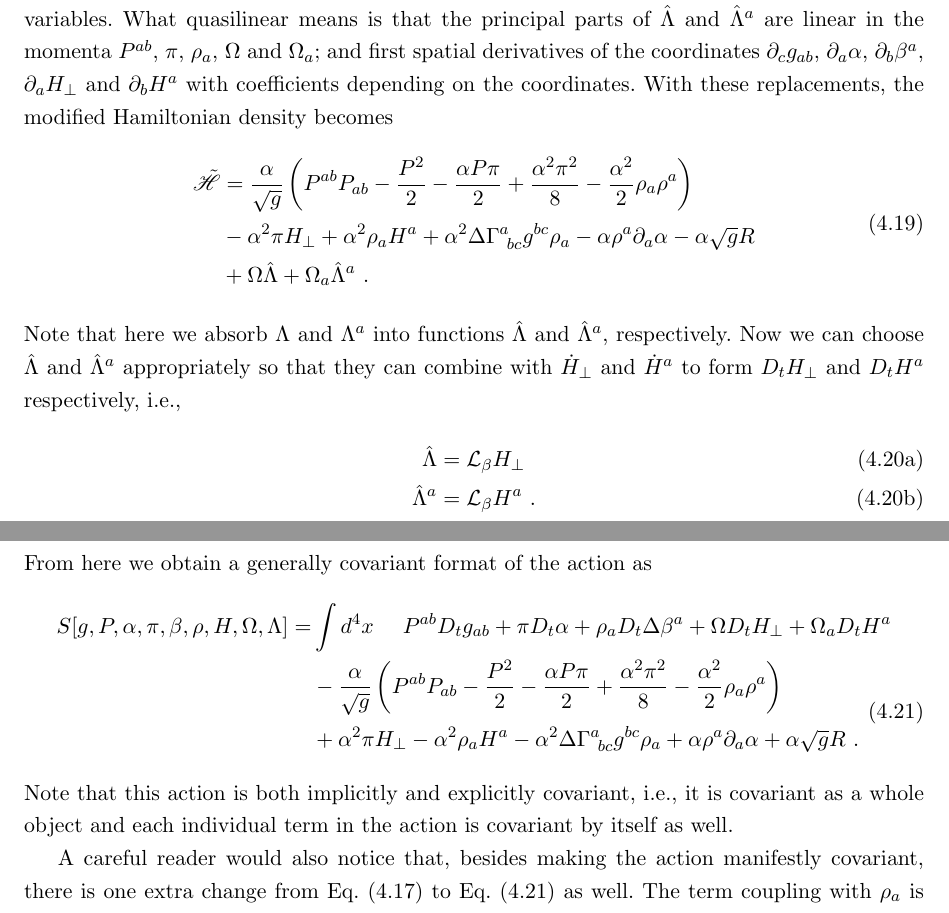
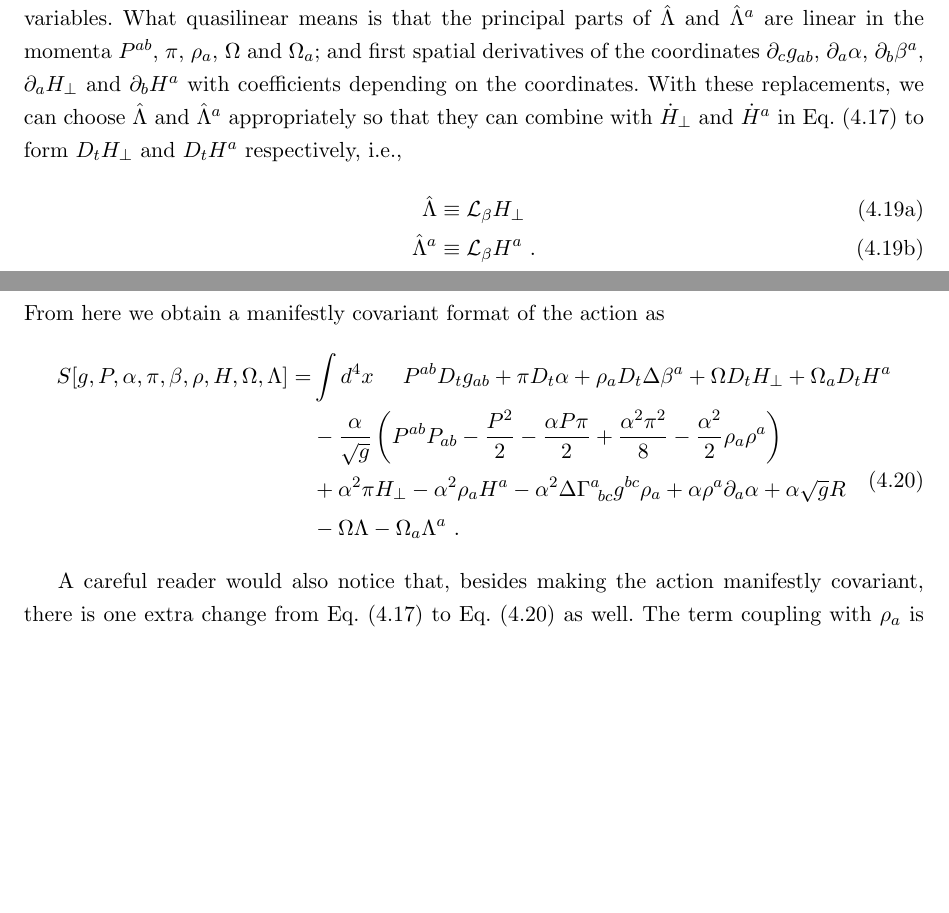
Before and after one commit to mengcao/dissertation, a LaTeX thesis (meng-thesis.tex, which reads Chapter-4/Chapter-4.tex): two parts of pages 43 and 44 of 57, joined at a grey line, cut so that both start at the same text, the shorter picture padded with empty space. Compiled offline with pdfLaTeX.

Commit message:
fix error

```diff
--- a/Chapter-4/Chapter-4.tex
+++ b/Chapter-4/Chapter-4.tex
@@ -148,30 +148,22 @@ Note that in the modified action (\ref{modified action}), we still have two non-
 %%%%%%%%%%%%%%%%%%%%%%%%%%%%%%%%%%%%%%%%%%%%%%%%%
 %%%%%%%%%%%%%%%%%%%%%%%%%%%%%%%%%%%%%%%%%%%%%%%%%
 \section{Hamiltonian Extension}\label{extension}
-Due to the Hamiltonian's constraints $\Omega = 0$ and $\Omega_{a} = 0$, we notice that the histories extremize the action, which contains $\Omega \Lambda$ and $\Omega_{a}\Lambda^{a}$, are invariant if we replace the multipliers by $\Lambda \rightarrow \Lambda + {\hat \Lambda}$ and $\Lambda^{a} \rightarrow \Lambda^{a} + {\hat \Lambda}^{a}$ while restraining ${\hat \Lambda}$ and ${\hat \Lambda}^{a}$ to be quasilinear functions of the canonical variables. What quasilinear means is that the principal parts of ${\hat \Lambda}$ and ${\hat \Lambda}^{a}$ are linear in the momenta $P^{ab}$, $\pi$, $\rho_{a}$, $\Omega$ and $\Omega_{a}$; and first spatial derivatives of the coordinates $\partial_{c}g_{ab}$, $\partial_{a}\alpha$, $\partial_{b}\beta^{a}$, $\partial_{a}H_{\perp}$ and $\partial_{b}H^{a}$ with coefficients depending on the coordinates. With these replacements, the modified Hamiltonian density becomes
-\begin{align}
-\begin{split}
-\tilde{\mathscr{H}} & = \frac{\alpha}{\sqrt{g}}\left(P^{ab}P_{ab} - \frac{P^{2}}{2} - \frac{\alpha P \pi}{2} + \frac{\alpha^{2}\pi^{2}}{8} - \frac{\alpha^{2}}{2}\rho_{a}\rho^{a}\right)\\
-& -\alpha^{2}\pi H_{\perp} + \alpha^{2}\rho_{a}H^{a} + \alpha^{2}\Delta\Gamma^{a}_{~bc}g^{bc}\rho_{a} - \alpha \rho^{a}\partial_{a}\alpha - \alpha\sqrt{g}R\\
-& + \Omega {\hat \Lambda} + \Omega_{a}{\hat \Lambda}^{a} \ .
-\end{split}
-\end{align}
-Note that here we absorb $\Lambda$ and $\Lambda^{a}$ into functions ${\hat \Lambda}$ and ${\hat \Lambda}^{a}$, respectively. Now we can choose ${\hat \Lambda}$ and ${\hat \Lambda}^{a}$ appropriately so that they can combine with ${\dot H}_{\perp}$ and ${\dot H}^{a}$ to form $D_{t}H_{\perp}$ and $D_{t}H^{a}$ respectively, i.e.,
+Due to the Hamiltonian's constraints $\Omega = 0$ and $\Omega_{a} = 0$, we notice that the histories extremize the action, which contains $\Omega \Lambda$ and $\Omega_{a}\Lambda^{a}$, are invariant if we replace the multipliers by $\Lambda \rightarrow \Lambda + {\hat \Lambda}$ and $\Lambda^{a} \rightarrow \Lambda^{a} + {\hat \Lambda}^{a}$ while restraining ${\hat \Lambda}$ and ${\hat \Lambda}^{a}$ to be quasilinear functions of the canonical variables. What quasilinear means is that the principal parts of ${\hat \Lambda}$ and ${\hat \Lambda}^{a}$ are linear in the momenta $P^{ab}$, $\pi$, $\rho_{a}$, $\Omega$ and $\Omega_{a}$; and first spatial derivatives of the coordinates $\partial_{c}g_{ab}$, $\partial_{a}\alpha$, $\partial_{b}\beta^{a}$, $\partial_{a}H_{\perp}$ and $\partial_{b}H^{a}$ with coefficients depending on the coordinates. With these replacements, we can choose ${\hat \Lambda}$ and ${\hat \Lambda}^{a}$ appropriately so that they can combine with ${\dot H}_{\perp}$ and ${\dot H}^{a}$ in Eq.~(\ref{modified action}) to form $D_{t}H_{\perp}$ and $D_{t}H^{a}$ respectively, i.e.,
 \begin{subequations}
 \begin{align}
-{\hat \Lambda} & = \mathcal{L}_{\beta}H_{\perp}\\
-{\hat \Lambda}^{a} & = \mathcal{L}_{\beta}H^{a} \ .
+{\hat \Lambda} & \equiv \mathcal{L}_{\beta}H_{\perp}\\
+{\hat \Lambda}^{a} & \equiv \mathcal{L}_{\beta}H^{a} \ .
 \end{align}
 \end{subequations}
-From here we obtain a generally covariant format of the action as
+From here we obtain a manifestly covariant format of the action as
 \begin{equation}\label{covariant action}
 \begin{split}
 S[g, P, \alpha, \pi, \beta, \rho, H, \Omega, \Lambda ] = & \int d^{4}x ~~~~P^{ab}D_{t}g_{ab} + \pi D_{t}\alpha + \rho_{a}D_{t}\Delta \beta^{a} + \Omega D_{t}H_{\perp} + \Omega_{a}D_{t}H^{a}\\
 & - \frac{\alpha}{\sqrt{g}}\left(P^{ab}P_{ab} - \frac{P^{2}}{2} - \frac{\alpha P \pi}{2} + \frac{\alpha^{2}\pi^{2}}{8} - \frac{\alpha^{2}}{2}\rho_{a}\rho^{a}\right)\\
-& +\alpha^{2}\pi H_{\perp} - \alpha^{2}\rho_{a}H^{a} - \alpha^{2}\Delta\Gamma^{a}_{~bc}g^{bc}\rho_{a} + \alpha \rho^{a}\partial_{a}\alpha + \alpha\sqrt{g}R \ .
+& +\alpha^{2}\pi H_{\perp} - \alpha^{2}\rho_{a}H^{a} - \alpha^{2}\Delta\Gamma^{a}_{~bc}g^{bc}\rho_{a} + \alpha \rho^{a}\partial_{a}\alpha + \alpha\sqrt{g}R\\
+& - \Omega\Lambda - \Omega_{a}\Lambda^{a} \ .
 \end{split}
 \end{equation}
-Note that this action is both implicitly and explicitly covariant, i.e., it is covariant as a whole object and each individual term in the action is covariant by itself as well.
 
 A careful reader would also notice that, besides making the action manifestly covariant, there is one extra change from Eq.~(\ref{modified action}) to Eq.~(\ref{covariant action}) as well. The term coupling with $\rho_{a}$ is $D_{t}\Delta \beta$ instead of $D_{t}\beta^{a}$ now. A superficial justification for this operation is that from Eq.~(\ref{shiftcovarianttimederivative}) we can tell that $D_{t}{\bar \beta}^{a} = 0$ and hence $D_{t}\Delta \beta^{a} = D_{t}\beta^{a}$. Prior to a deeper understanding of this operation, let's first take a look at our approach to vary the action to get a set of manifestly covariant Hamilton's equations.
 
```
Also changed, not shown: presentation/presentation.tex (+9 -6 lines), Chapter-4/Chapter-4.tex (4 more changed lines).
